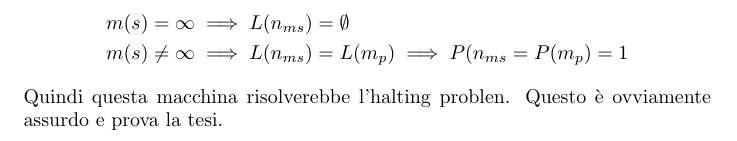
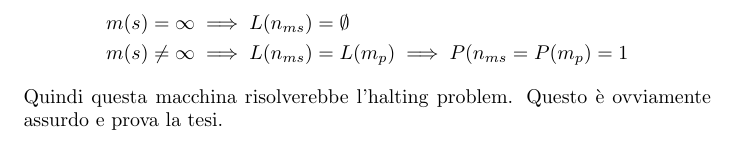
Before and after one commit to diego-oniarti/notes, a LaTeX document (computability/main.tex): part of page 11 of 11, cut so that both start at the same text. Compiled offline with pdfLaTeX.

Commit message:
fix typo

```diff
--- a/computability/main.tex
+++ b/computability/main.tex
@@ -431,6 +431,6 @@ La macchina prende un input $t$ e:
     m(s)=\infty &\implies L(n_{ms})=\emptyset \\
     m(s)\neq\infty &\implies L(n_{ms})=L(m_p)\implies P(n_{ms}=P(m_p) = 1
 \end{align*}
-Quindi questa macchina risolverebbe l'halting problen. Questo è ovviamente assurdo e prova la tesi.
+Quindi questa macchina risolverebbe l'halting problem. Questo è ovviamente assurdo e prova la tesi.
 
 \end{document}
```
Also changed, not shown: computability/main.pdf, 1 other file.
